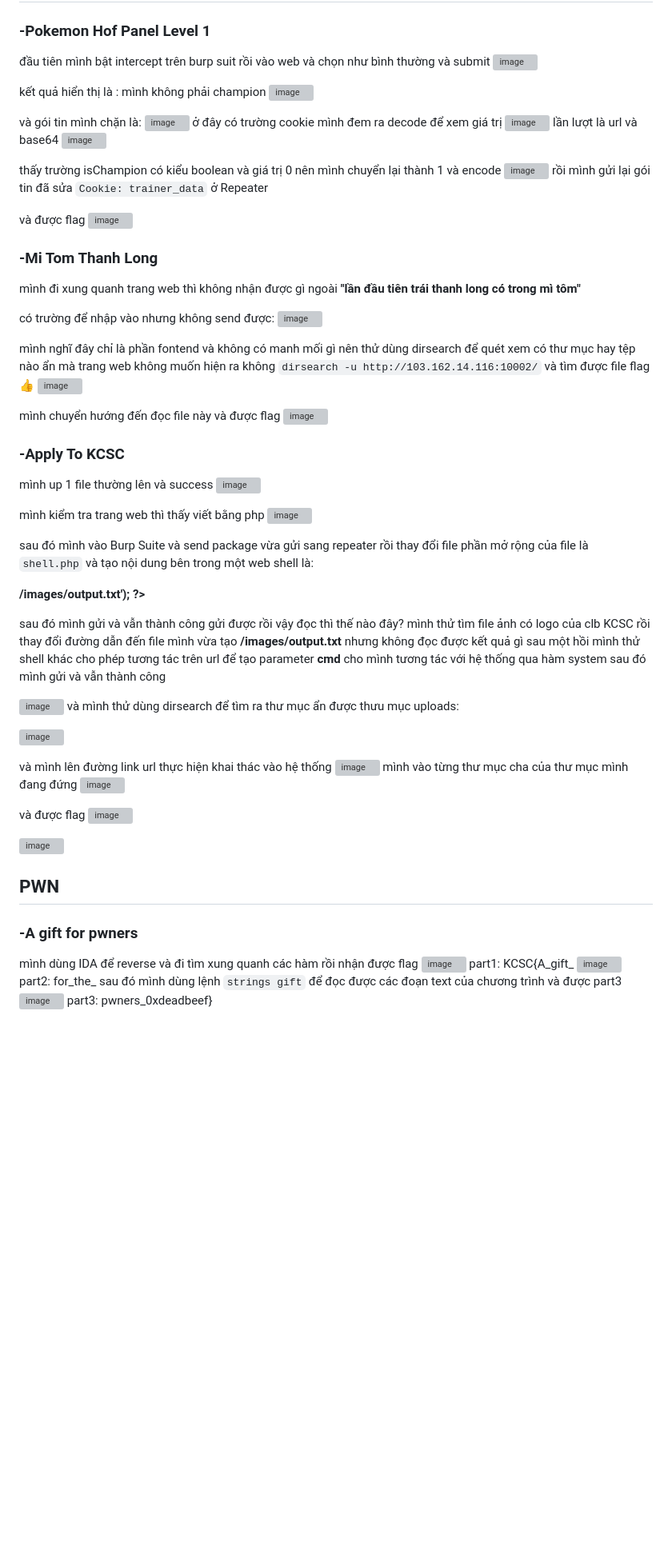
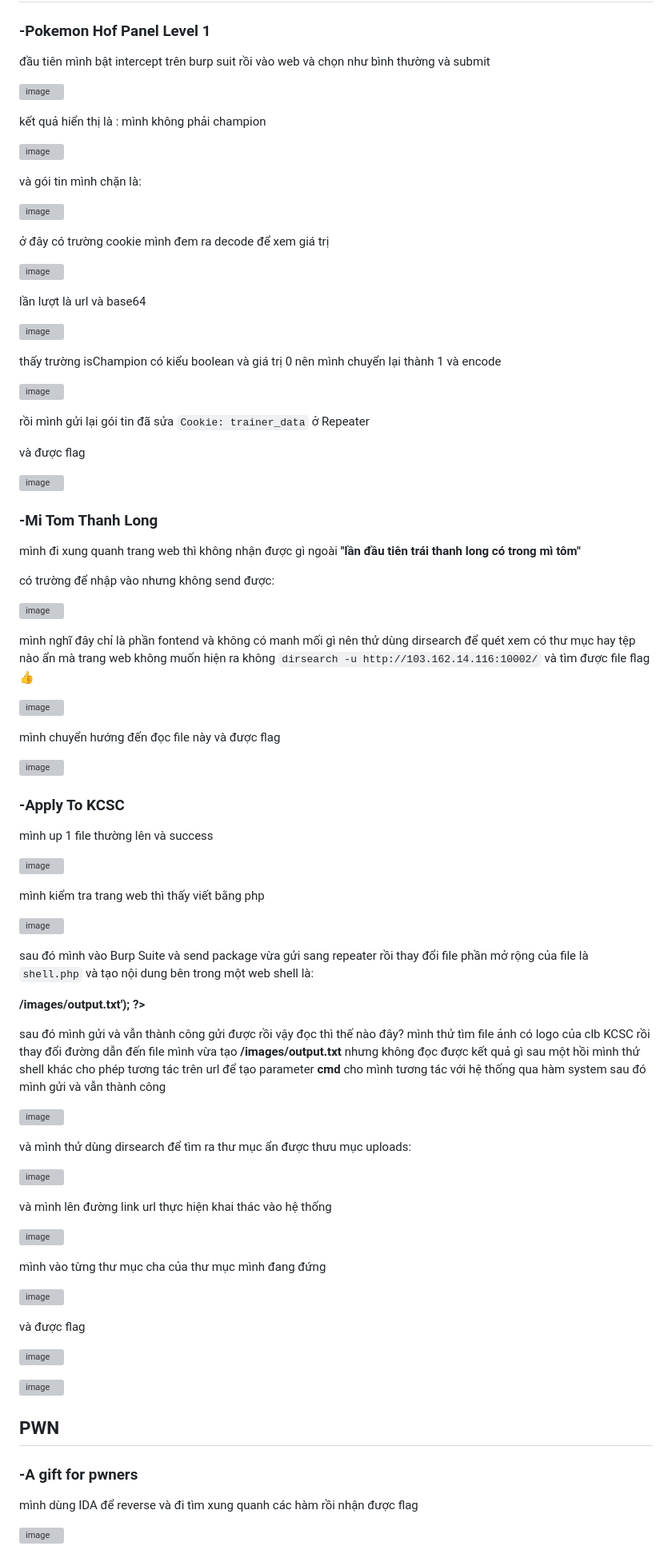
Before and after one commit to AT190510-Cuong/tuyen_ban_CM_KCSC, a Markdown page: README.md, the part around the change printed below. Shown: that part at 80% size. Rendered like a GitHub page; blank space fills up the shorter version; grey boxes are pictures that could not be loaded.

```diff
--- a/README.md
+++ b/README.md
@@ -7,23 +7,33 @@ mình vào discord lấy flag
 ### -Pokemon Hof Panel Level 1
 
 đầu tiên mình bật intercept trên burp suit rồi vào web và chọn như bình thường và submit
+
 ![image](https://hackmd.io/_uploads/Byd1VJ3I6.png)
 
 kết quả hiển thị là : mình không phải champion
+
 ![image](https://hackmd.io/_uploads/HJfFEynL6.png)
 
 và gói tin mình chặn là:
+
 ![image](https://hackmd.io/_uploads/Hy4S8knUa.png)
+
 ở đây có trường cookie mình đem ra decode để xem giá trị
+
 ![image](https://hackmd.io/_uploads/SygTL12IT.png)
+
 lần lượt là url và base64
+
 ![image](https://hackmd.io/_uploads/SyT1wyn8a.png)
 
 thấy trường isChampion có kiểu boolean và giá trị 0 nên mình chuyển lại thành 1 và encode
+
 ![image](https://hackmd.io/_uploads/S1RZ_J28T.png)
+
 rồi mình gửi lại gói tin đã sửa `Cookie: trainer_data` ở Repeater
 
 và được flag
+
 ![image](https://hackmd.io/_uploads/SJDu_1n8T.png)
 
 ### -Mi Tom Thanh Long
@@ -31,23 +41,28 @@ và được flag
 mình đi xung quanh trang web thì không nhận được gì ngoài **"lần đầu tiên trái thanh long có trong mì tôm"**
 
 có trường để nhập vào nhưng không send được:
+
 ![image](https://hackmd.io/_uploads/rJ9z913La.png)
 
 mình nghĩ đây chỉ là phần fontend và không có manh mối gì nên thử dùng dirsearch để quét xem có thư mục hay tệp nào ẩn mà trang web không muốn hiện ra không
 `dirsearch -u http://103.162.14.116:10002/`
 và tìm được file flag :+1:
+
 ![image](https://hackmd.io/_uploads/r1iyj1h8T.png)
 
 mình chuyển hướng đến đọc file này và được flag
+
 ![image](https://hackmd.io/_uploads/HkD4oy286.png)
 
 ### -Apply To KCSC
 
 
 mình up 1 file thường lên và success
+
 ![image](https://hackmd.io/_uploads/B1zrlx2U6.png)
 
 mình kiểm tra trang web thì thấy viết bằng php
+
 ![image](https://hackmd.io/_uploads/S1ZsZxhU6.png)
 
 
@@ -64,16 +79,23 @@ sau đó mình gửi và vẫn thành công
 
 
 ![image](https://hackmd.io/_uploads/ryKfMxnI6.png)
+
 và mình thử dùng dirsearch để tìm ra thư mục ẩn được thưu mục uploads:
 
 
 ![image](https://hackmd.io/_uploads/Hye04x3L6.png)
 
 và mình lên đường link url thực hiện khai thác vào hệ thống
+
 ![image](https://hackmd.io/_uploads/S1az8x386.png)
-mình vào từng thư mục cha của thư mục mình đang đứng ![image](https://hackmd.io/_uploads/ryoTLghIp.png)
 
-và được flag  ![image](https://hackmd.io/_uploads/SJPVPg3U6.png)
+mình vào từng thư mục cha của thư mục mình đang đứng
+
+![image](https://hackmd.io/_uploads/ryoTLghIp.png)
+
+và được flag
+
+![image](https://hackmd.io/_uploads/SJPVPg3U6.png)
 
 ![image](https://hackmd.io/_uploads/rJGbwx3Ua.png)
 
@@ -82,4 +104,5 @@ và được flag  ![image](https://hackmd.io/_uploads/SJPVPg3U6.png)
 ## PWN
 ### -A gift for pwners
 mình dùng IDA để reverse và đi tìm xung quanh các hàm rồi nhận được flag
+
 ![image](https://hackmd.io/_uploads/BytxyN2Ip.png)
```
Also changed, not shown: other parts of README.md (+46 -4 lines).
